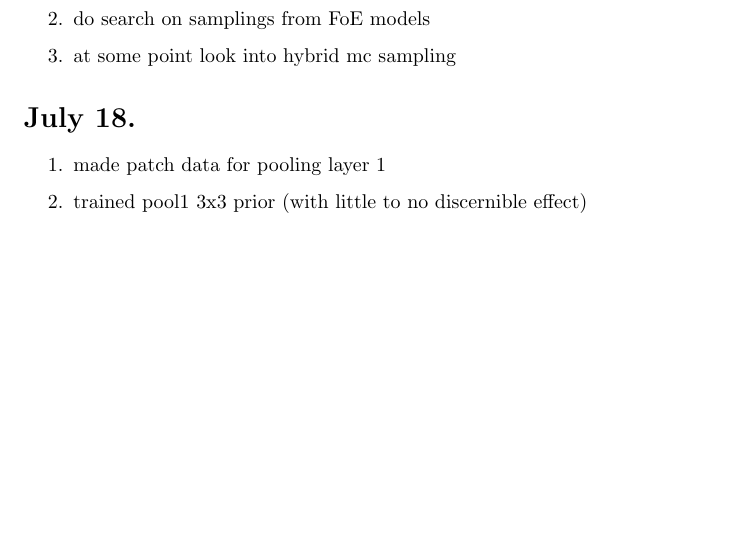
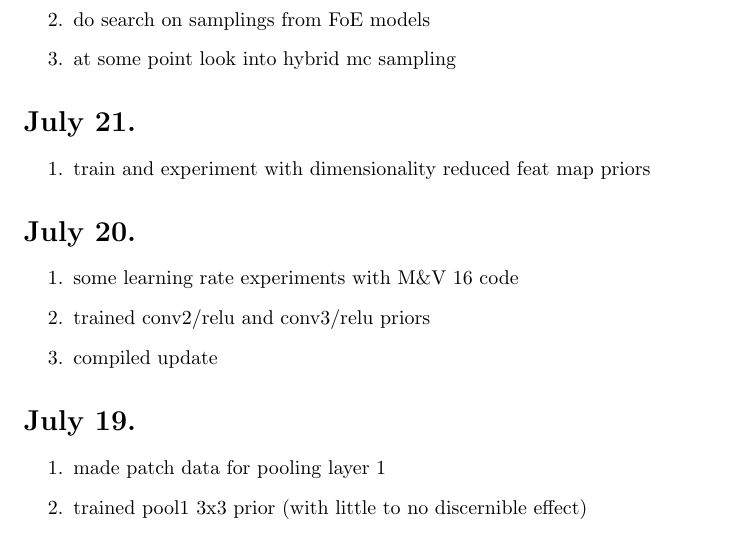
Before and after one commit to frhrdr/deep_restoration, a LaTeX document (latex/diary.tex): part of page 1 of 11 before the commit and part of page 1 of 12 after it, cut so that both start at the same text, the shorter picture padded with empty space. Compiled offline with pdfLaTeX.

Commit message:
prepping conv3/relu full prior training

```diff
--- a/latex/diary.tex
+++ b/latex/diary.tex
@@ -20,7 +20,23 @@
 	\item at some point look into hybrid mc sampling
 \end{enumerate}
 
-\section*{July 18.}
+\section*{July 21.}
+
+\begin{enumerate}
+	\item train and experiment with dimensionality reduced feat map priors
+\end{enumerate}
+
+
+\section*{July 20.}
+
+\begin{enumerate}
+	\item some learning rate experiments with M\&V 16 code
+	\item trained conv2/relu and conv3/relu priors
+	\item compiled update
+\end{enumerate}
+
+
+\section*{July 19.}
 
 \begin{enumerate}
 	\item made patch data for pooling layer 1
```
Also changed, not shown: 3 other files.
